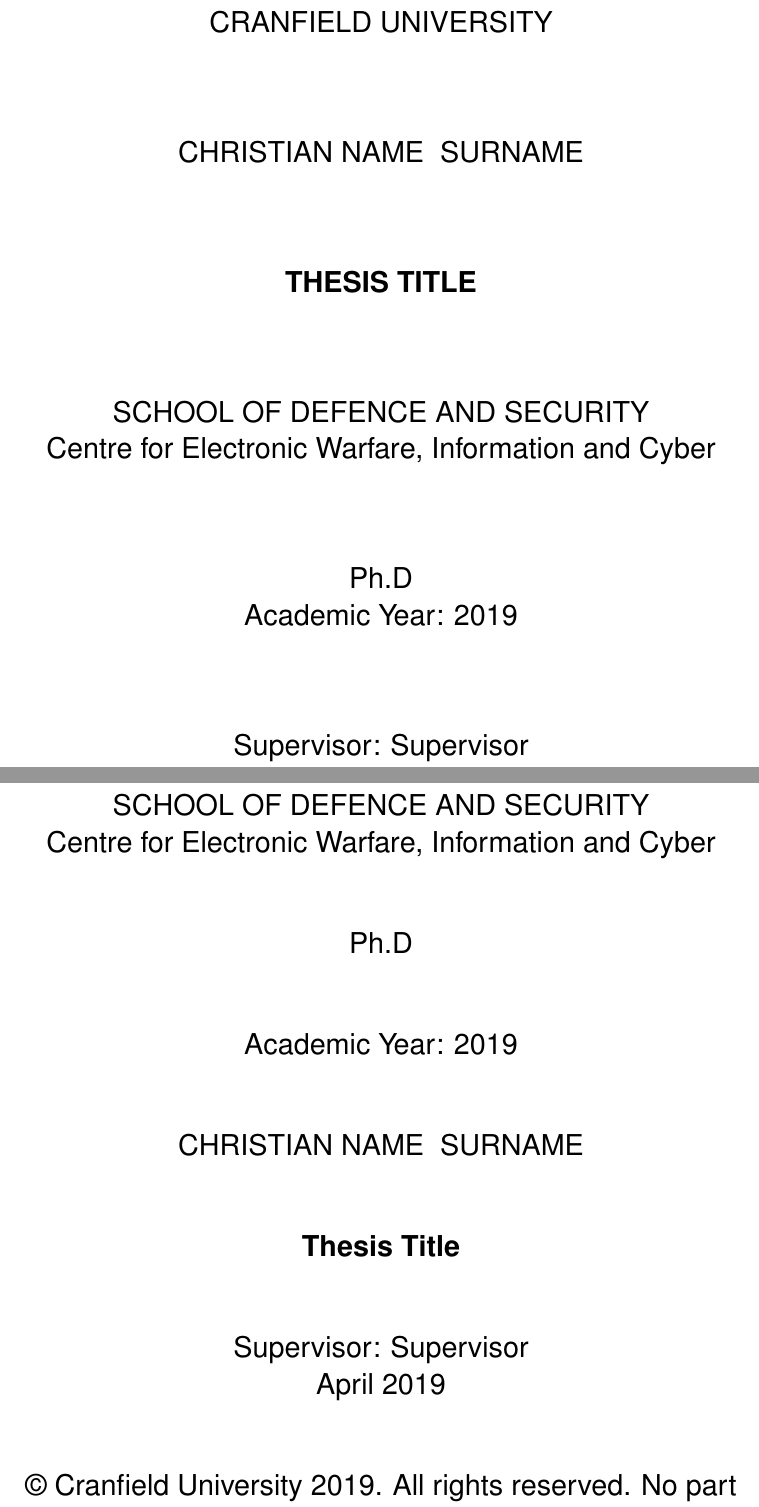
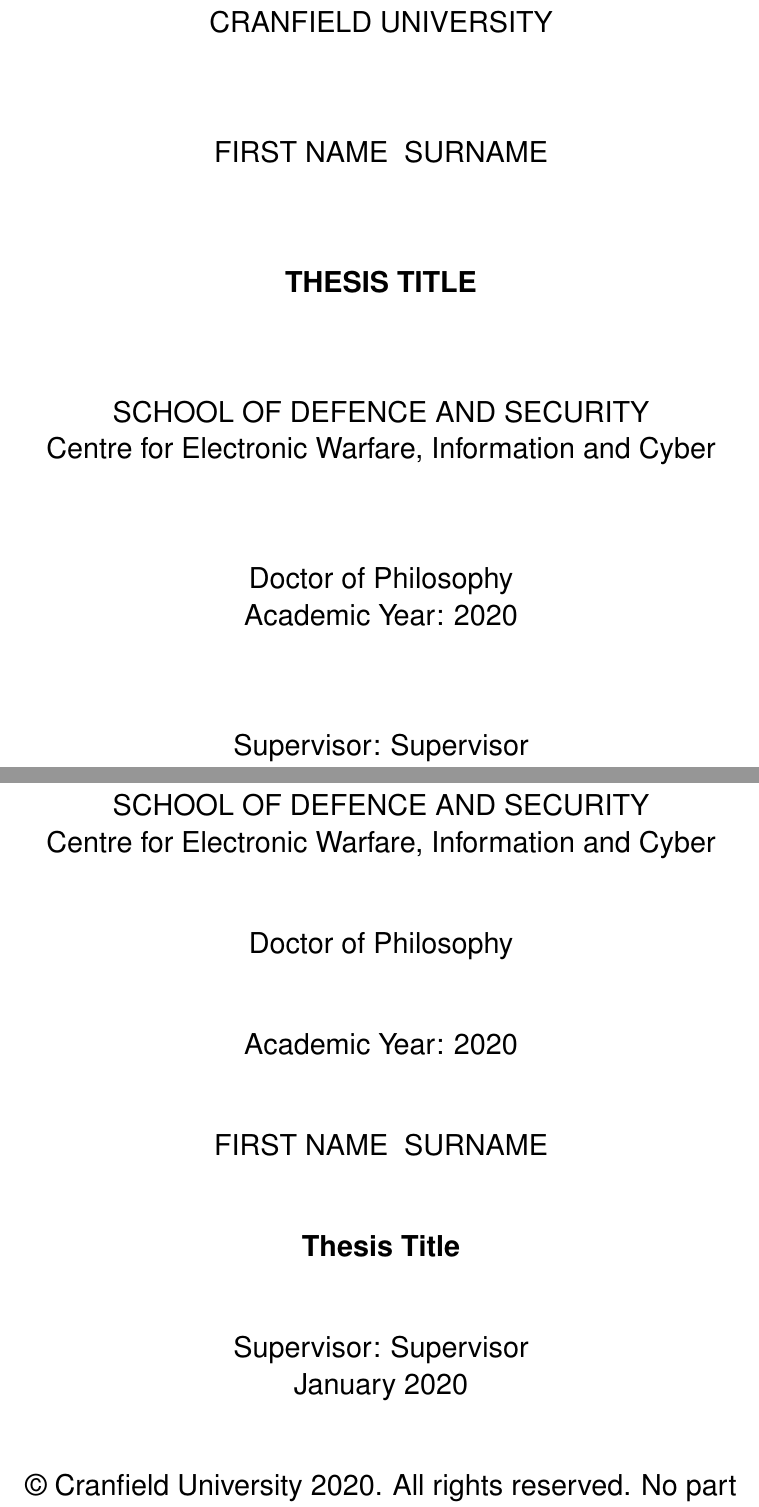
Before and after one commit to brandawg/Cranfield_Thesis_Template, a LaTeX thesis (Example/example.tex, which reads Example/cranfieldthesis.sty): two parts of pages 1 and 3 of 33, joined at a grey line, cut so that both start at the same text. Compiled offline with pdfLaTeX.

Commit message:
Example Update

```diff
--- a/Example/cranfieldthesis.sty
+++ b/Example/cranfieldthesis.sty
@@ -1,9 +1,9 @@
 %%%%%%%%%%%%%%%%%%%%%%%%%%%%%%%%%%%%%%%%%%%%%%%%%%%%%%%%%%%%%%%%%%%%%%%%%%%%%%%%%%%%
 % Load Up
-\ProvidesPackage{cranfieldthesis}[2/10/2019 Brandon Corbett and Akhil Kallipalli]
+\ProvidesPackage{cranfieldthesis}[26/01/2020 Brandon Corbett : Based on 2014/08/05 Daniel Auger's unofficial Cranfield thesis .sty file]
 \typeout{Cranfield thesis style file.}
-\typeout{This file was prepared by Brandon Corbett and Akhil Kallipalli}
-\typeout{It does not have `official' endorsement. But meets all of Cranfield's guidelines.}
+\typeout{This file was prepared by Brandon Corbett}
+\typeout{It does not have `official' endorsement. But meets all of Cranfields guidelines.}
 \typeout{The author is not able to offer support individual users.}
 %%%%%%%%%%%%%%%%%%%%%%%%%%%%%%%%%%%%%%%%%%%%%%%%%%%%%%%%%%%%%%%%%%%%%%%%%%%%%%%%%%%%
 
@@ -11,17 +11,18 @@
 % Pre defined Packages
 \RequirePackage{geometry,setspace,calc,mathptmx,etoolbox,helvet,fancyhdr,listings}
 \usepackage[chapter]{algorithm}
-\usepackage[labelfont=bf,textfont=bf,justification=raggedright,singlelinecheck=false]{caption}
+\usepackage[font=footnotesize,labelfont=it,textfont=it,justification=centering]{subcaption}
+\usepackage[font=footnotesize,labelfont=bf,textfont=it,justification=raggedright,singlelinecheck=false]{caption}
 \usepackage[hidelinks]{hyperref}
 
-% \usepackage[autostyle, english = american]{csquotes}
-% \MakeOuterQuote{"}
+\usepackage[autostyle, english = american]{csquotes}
+\MakeOuterQuote{"}
 % \itemsep 0em
 
 \usepackage{cleveref}
-\crefname{table}{table}{tables}
+\crefname{table}{Table}{Tables}
 \Crefname{table}{Table}{Tables}
-\crefname{figure}{figure}{figures}
+\crefname{figure}{Figure}{Figures}
 \Crefname{figure}{Figure}{Figures}
 \crefname{equation}{equation}{equations}
 \Crefname{equation}{Equation}{Equations}
@@ -29,6 +30,8 @@
 \crefname{chapter}{Chapter}{Chapters}
 \Crefname{section}{Section}{Sections}
 \crefname{section}{Section}{Sections}
+\Crefname{appendix}{Appendix}{Appendicies}
+\crefname{appendix}{Appendix}{Appendicies}
 %%%%%%%%%%%%%%%%%%%%%%%%%%%%%%%%%%%%%%%%%%%%%%%%%%%%%%%%%%%%%%%%%%%%%%%%%%%%%%%%%%%%
 
 %%%%%%%%%%%%%%%%%%%%%%%%%%%%%%%%%%%%%%%%%%%%%%%%%%%%%%%%%%%%%%%%%%%%%%%%%%%%%%%%%%%%
@@ -94,9 +99,11 @@
 \pagestyle{fancy} % enable fancy page style
 % \renewcommand{\headrulewidth}{0pt} % comment if you want the rule
 \fancyhf{} % clear header and footer
-\renewcommand{\chaptermark}[1]{\markboth{\uppercase{ \thechapter.\space#1}}{}}
-\fancyhead[LE]{\textit{\leftmark}}
-\fancyhead[RO]{\textit{\rightmark}}
+\renewcommand{\chaptermark}[1]{\markboth{\uppercase{ \@chapapp\space \space \thechapter.\space#1}}{}}
+% \fancyhead[LE]{\textit{\leftmark}}
+% \fancyhead[RO]{\textit{\rightmark}}
+\fancyhead[LE]{\leftmark}
+\fancyhead[RO]{\rightmark}
 \fancyfoot[C]{\thepage}
 %%%%%%%%%%%%%%%%%%%%%%%%%%%%%%%%%%%%%%%%%%%%%%%%%%%%%%%%%%%%%%%%%%%%%%%%%%%%%%%%%%%%
 
@@ -116,7 +123,7 @@
 \newcommand\supervisor[1]{\def\thesupervisor{#1}}
 % \newcommand\course[1]{\def\thecourse{#1}}
 \newcommand\centre[1]{\def\thecentre{#1}}
-\newcommand\degree[1]{\def\thedegree{#1}}
+\newcommand\qualification[1]{\def\thequalification{#1}}
 \newcommand\academicyear[1]{\def\theacademicyear{#1}}
 \renewcommand\date[1]{\def\thedate{#1}}
 \renewcommand\author[1]{\def\theauthor{#1}}
@@ -124,12 +131,12 @@
 \newcommand\copyrightyear[1]{\def\thecopyrightyear{#1}}
 \newcommand\fulfilment[1]{\def\thefulfilment{#1}}
 
-\fulfilment{This thesis is submitted in partial fulfilment of the requirements for the degree of \thedegree.\par\vfill}
+\fulfilment{This thesis is submitted in partial fulfilment of the requirements for the qualification of \thequalification.\par\vfill}
 
 \author{$\backslash$author\{A.\ Student\}}
 \centre{$\backslash$centre\{Automotive Engineering\}}
 % \course{$\backslash$course\{Automotive Engineering\}}
-\degree{$\backslash$degree\{Ph.D\}}
+\qualification{$\backslash$qualification\{Ph.D\}}
 \academicyear{$\backslash$academicyear\{2013--2014\}}
 \date{$\backslash$date\{August 2014\}}
 \supervisor{$\backslash$supervisor\{Dr A.\ Supervisor\}}
@@ -152,7 +159,7 @@
     SCHOOL OF~\MakeUppercase{\theschool}\\%
     \thecentre\par%
     \vfill
-    \thedegree\\
+    \thequalification\\
      Academic Year: \theacademicyear\par
    \vfill
    Supervisor: \thesupervisor\\%
@@ -166,7 +173,7 @@
     SCHOOL OF~\MakeUppercase{\theschool}\\%
     \thecentre\par%
     \vfill
-    \thedegree\par%
+    \thequalification\par%
     \vfill
     Academic Year: \theacademicyear\par%
     \vfill
@@ -189,7 +196,7 @@
 
 %%%%%%%%%%%%%%%%%%%%%%%%%%%%%%%%%%%%%%%%%%%%%%%%%%%%%%%%%%%%%%%%%%%%%%%%%%%%%%%%%%%%
 % Table of Contents
-\setcounter{tocdepth}{1}
+\setcounter{tocdepth}{2}
 \newcommand\sstableofcontents{
 	\cleardoublepage
 	\singlespacing\tableofcontents\doublespacing
@@ -197,38 +204,38 @@
 
 \newcommand\sslistoffigures{
 	\cleardoublepage
-	\addcontentsline{toc}{chapter}{LIST OF FIGURES}
+	\addcontentsline{toc}{chapter}{\uppercase{List of Figures}}
 	\singlespacing\listoffigures\doublespacing
 }
 
 \newcommand\sslistoftables{
 	\cleardoublepage
-	\addcontentsline{toc}{chapter}{LIST OF TABLES}
+	\addcontentsline{toc}{chapter}{\uppercase{List of Tables}}
 	\singlespacing\listoftables\doublespacing
 }
 
 \newcommand\sslistofcode{
 	\cleardoublepage
-	\addcontentsline{toc}{chapter}{LIST OF PROGRAMMING CODES}
+	\addcontentsline{toc}{chapter}{\uppercase{List of Programming Codes}}
 	\singlespacing\lstlistoflistings\doublespacing
 }
 
 \newcommand\sslistofalgorithms{
 	\cleardoublepage
-	\addcontentsline{toc}{chapter}{LIST OF ALGORITHMS}
+	\addcontentsline{toc}{chapter}{\uppercase{List of Algorithms}}
 	\singlespacing\listofalgorithms\doublespacing
 }
 
 % \usepackage[framed,numbered,autolinebreaks,useliterate]{mcode}
 
 \patchcmd{\l@chapter}{#1}{\uppercase{#1}}{}{}
-\renewcommand\contentsname{TABLE OF CONTENTS}
-\renewcommand\listfigurename{LIST OF FIGURES}
-\renewcommand\listtablename{LIST OF TABLES}
-\renewcommand\listalgorithmname{LIST OF ALGORITHMS}
+\renewcommand\contentsname{Table of Contents}
+\renewcommand\listfigurename{List of Figures}
+\renewcommand\listtablename{List of Tables}
+\renewcommand\listalgorithmname{List of Algorithms}
 
-\renewcommand{\lstlistingname}{Programming Code}% Listing -> Algorithm
-\renewcommand{\lstlistlistingname}{\uppercase{List of programming codes}}%
+% \renewcommand{\lstlistingname}{Programming Code}% Listing -> Algorithm
+% \renewcommand{\lstlistlistingname}{List of Programming Codes}%
 
 %%%%%%%%%%%%%%%%%%%%%%%%%%%%%%%%%%%%%%%%%%%%%%%%%%%%%%%%%%%%%%%%%%%%%%%%%%%%%%%%%%%%
 
@@ -236,39 +243,39 @@
 % Abstract Set Up
 \newenvironment{abstract}{
 	\cleardoublepage
-	\chapter*{\Large ABSTRACT}
+	\chapter*{\Huge Abstract}
 	\markboth{ABSTRACT}{}
 	\markright{ABSTRACT}{}
-	\addcontentsline{toc}{chapter}{ABSTRACT}}
-{}%
+	\addcontentsline{toc}{chapter}{\uppercase{Abstract}}
+}{}%
 
 %%%%%%%%%%%%%%%%%%%%%%%%%%%%%%%%%%%%%%%%%%%%%%%%%%%%%%%%%%%%%%%%%%%%%%%%%%%%%%%%%%%%
 % Further Lists
 \newenvironment{listofabbreviations}{
 	\cleardoublepage
-	\chapter*{\Large ABBREVIATIONS}
+	\chapter*{\Huge Abbreviations}
 	\markboth{ABBREVIATIONS}{}
 	\markright{ABBREVIATIONS}{}
-	\addcontentsline{toc}{chapter}{ABBREVIATIONS}
+	\addcontentsline{toc}{chapter}{\uppercase{Abbreviations}}
 }{}%
 \newcommand{\abbrev}[2]{{\noindent\parbox[t]{1in-3ex}{#1}\rule{3ex}{0ex}\parbox[t]{0.99\textwidth-1in}{#2}\par}}
 
 \newenvironment{listofpublications}{
 	\cleardoublepage
-	\chapter*{\Large PUBLICATIONS}
+	\chapter*{\Huge Publications}
 	\markboth{PUBLICATIONS}{}
 	\markright{PUBLICATIONS}{}
-	\addcontentsline{toc}{chapter}{PUBLICATIONS}
+	\addcontentsline{toc}{chapter}{\uppercase{Publications}}
 }{}%
 \newcommand{\pub}[1]{\noindent {#1} \par \vspace{1em}}
 \newcommand{\pubhead}[1]{\section*{#1}}
 
 \newenvironment{listofsymbols}{
 	\cleardoublepage
-	\chapter*{\Large SYMBOLS, UNITS and NAMES}
+	\chapter*{\Huge Symbols, Units and Names}
 	\markboth{SYMBOLS, UNITS and NAMES}{}
 	\markright{SYMBOLS, UNITS and NAMES}{}
-	\addcontentsline{toc}{chapter}{SYMBOLS, UNITS and NAMES}
+	\addcontentsline{toc}{chapter}{\uppercase{Symbols, Units and Names}}
 
 	\noindent\rule{\textwidth}{1.5pt}
 	\vspace{-1.1cm}
@@ -297,7 +304,7 @@
 % Acknowledgements
 \newenvironment{acknowledgements}{
 	\cleardoublepage
-	\chapter*{\Large\uppercase{Acknowledgements}}
+	\chapter*{\Huge Acknowledgements}
 	\markboth{\uppercase{Acknowledgements}}{}
 	\markright{\uppercase{Acknowledgements}}{}
 	\addcontentsline{toc}{chapter}{\uppercase{Acknowledgements}}
--- a/Example/example.tex
+++ b/Example/example.tex
@@ -14,14 +14,14 @@
 
 % Title Page Set Up
 \title{Thesis Title}
-\author{Christian Name \ Surname}
-\date{April 2019}
+\author{First Name \ Surname}
+\date{January 2020}
 \school{Defence and Security}
 \centre{Centre for Electronic Warfare, Information and Cyber}
-\degree{Ph.D}
-\academicyear{2019}
+\qualification{Doctor of Philosophy}
+\academicyear{2020}
 \supervisor{Supervisor}
-\copyrightyear{2019}
+\copyrightyear{2020}
 \fulfilment{}
 
 % \romanFont
```
Also changed, not shown: Example/bin/example.pdf, Example/cranfieldthesis.sty (28 more changed lines). Lines whose indentation alone changed are shown as unchanged.
